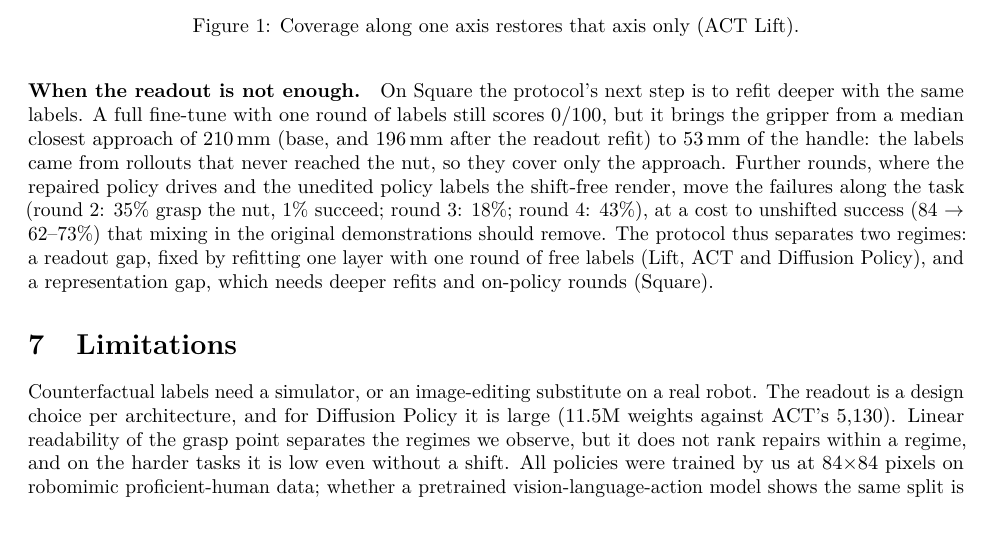
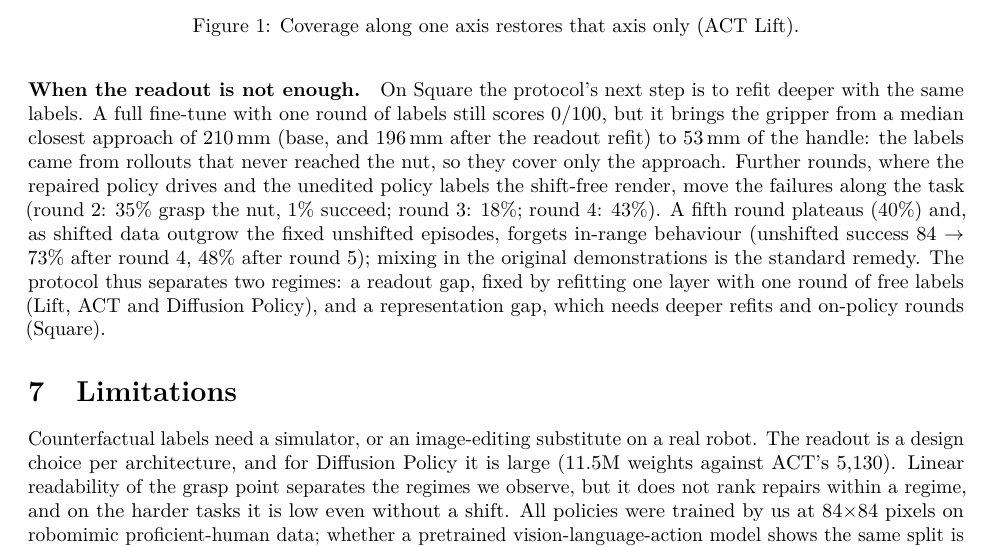
Before and after one commit to HenryNVP/edge-vla-hil, a LaTeX paper (paper/main.tex): part of page 5 of 6, cut so that both start at the same text, the shorter picture padded with empty space. Compiled offline with pdfLaTeX.

Commit message:
Paper: Square DAgger plateau

```diff
--- a/paper/main.tex
+++ b/paper/main.tex
@@ -258,8 +258,9 @@ the gripper from a median closest approach of 210\,mm (base, and 196\,mm after t
 to 53\,mm of the handle: the labels came from rollouts that never reached the nut, so they cover
 only the approach. Further rounds, where the repaired policy drives and the unedited policy labels
 the shift-free render, move the failures along the task (round 2: 35\% grasp the nut, 1\% succeed;
-round 3: 18\%; round 4: 43\%), at a cost to unshifted success (84 $\rightarrow$ 62--73\%) that
-mixing in the original demonstrations should remove. The protocol thus separates two regimes: a
+round 3: 18\%; round 4: 43\%). A fifth round plateaus (40\%) and, as shifted data outgrow the fixed
+unshifted episodes, forgets in-range behaviour (unshifted success 84 $\rightarrow$ 73\% after round 4,
+48\% after round 5); mixing in the original demonstrations is the standard remedy. The protocol thus separates two regimes: a
 readout gap, fixed by refitting one layer with one round of free labels (Lift, ACT and Diffusion
 Policy), and a representation gap, which needs deeper refits and on-policy rounds (Square).
 
```
